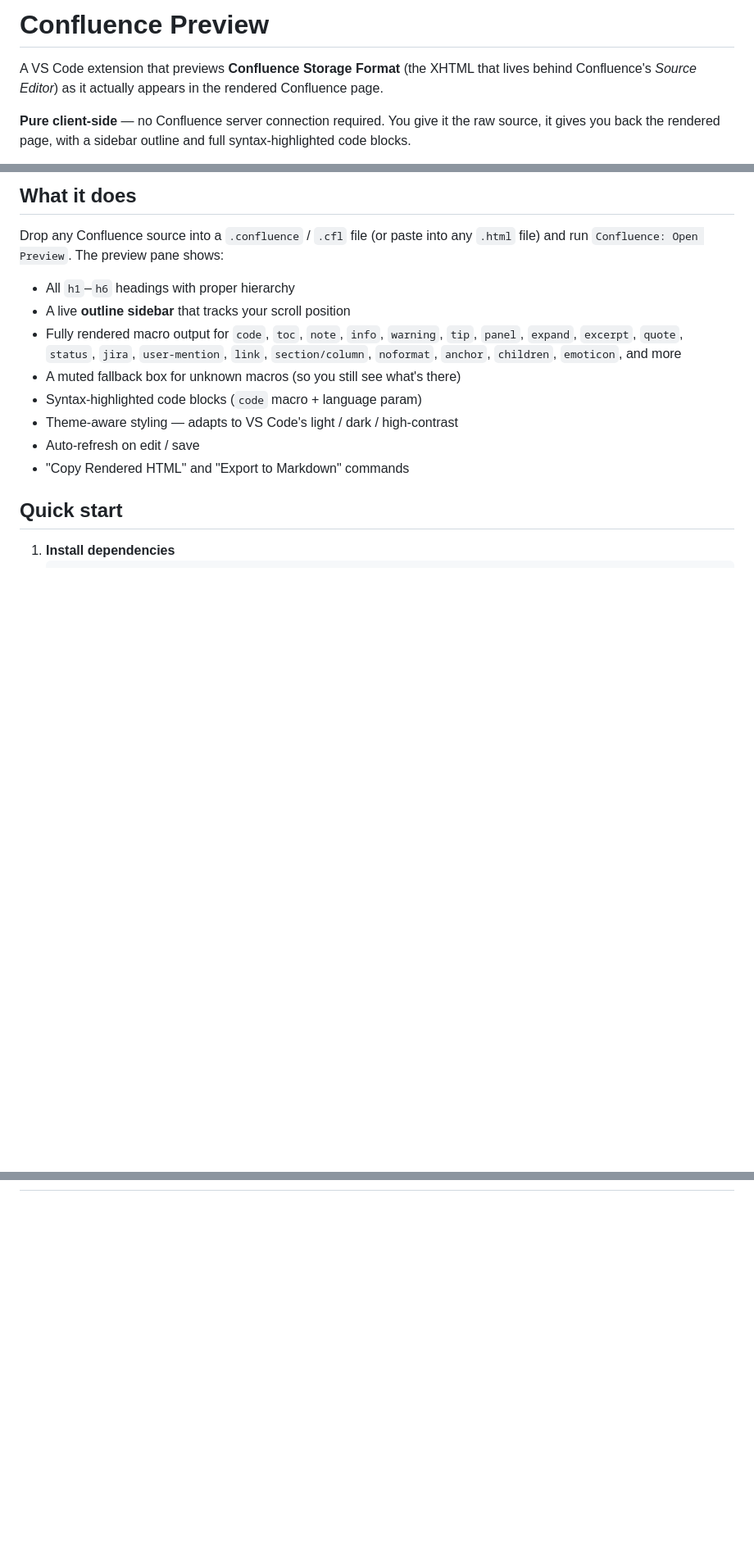
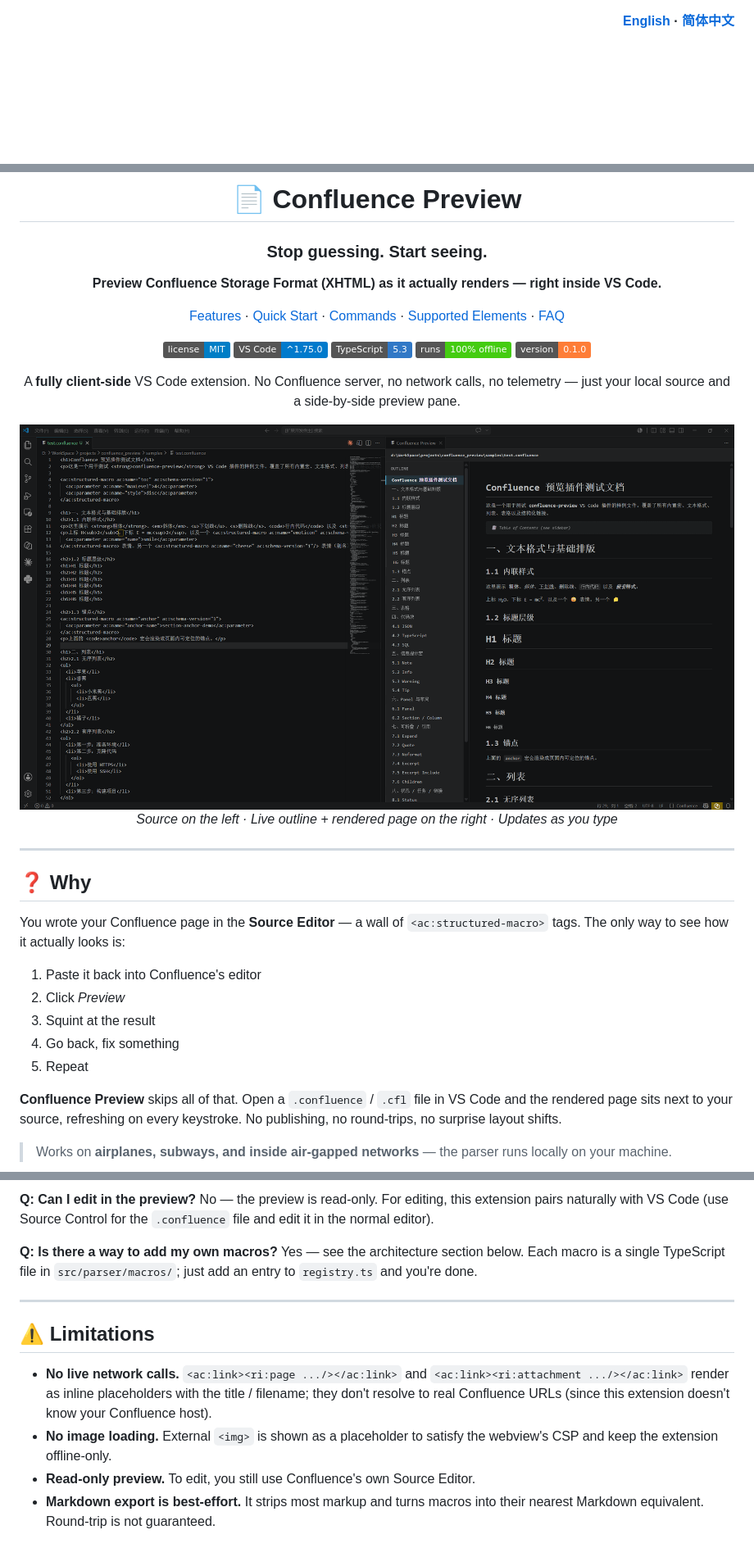
Before and after one commit to uwakeme/confluence_preview, a Markdown page: README.md, 3 parts joined by grey strips. Shown: that part at 82% size. Drawn GitHub-style; pictures changed too: image/preview-1.png (added); badges without logos; blank space fills up the shorter version.

```diff
--- a/README.md
+++ b/README.md
@@ -1,10 +1,6 @@
-# Confluence Preview
+<div align="right">
 
-A VS Code extension that previews **Confluence Storage Format** (the XHTML
-that lives behind Confluence's *Source Editor*) as it actually appears in
-the rendered Confluence page.
+**[English](./README.md) · [简体中文](./README.zh-CN.md)**
 
-**Pure client-side** — no Confluence server connection required. You give it
-the raw source, it gives you back the rendered page, with a sidebar
-outline and full syntax-highlighted code blocks.
+</div>
 
@@ -12,22 +8,38 @@ outline and full syntax-highlighted code blocks.
 
-## What it does
+# 📄 Confluence Preview
 
-Drop any Confluence source into a `.confluence` / `.cfl` file (or paste
-into any `.html` file) and run `Confluence: Open Preview`. The preview
-pane shows:
+### Stop guessing. Start seeing.
 
-- All `h1`–`h6` headings with proper hierarchy
-- A live **outline sidebar** that tracks your scroll position
-- Fully rendered macro output for `code`, `toc`, `note`, `info`,
-  `warning`, `tip`, `panel`, `expand`, `excerpt`, `quote`, `status`,
-  `jira`, `user-mention`, `link`, `section/column`, `noformat`, `anchor`,
-  `children`, `emoticon`, and more
-- A muted fallback box for unknown macros (so you still see what's there)
-- Syntax-highlighted code blocks (`code` macro + language param)
-- Theme-aware styling — adapts to VS Code's light / dark / high-contrast
-- Auto-refresh on edit / save
-- "Copy Rendered HTML" and "Export to Markdown" commands
+**Preview Confluence Storage Format (XHTML) as it actually renders — right inside VS Code.**
 
-## Quick start
+[Features](#-features) · [Quick Start](#-quick-start) · [Commands](#-commands) · [Supported Elements](#-supported-elements) · [FAQ](#-faq)
 
-1. **Install dependencies**
+[![License: MIT](https://img.shields.io/badge/license-MIT-blue.svg)](./LICENSE)
+[![VS Code](https://img.shields.io/badge/VS%20Code-%5E1.75.0-007ACC?logo=visual-studio-code&logoColor=white)](https://code.visualstudio.com/)
+[![TypeScript](https://img.shields.io/badge/TypeScript-5.3-3178C6?logo=typescript&logoColor=white)](https://www.typescriptlang.org/)
+[![Offline](https://img.shields.io/badge/runs-100%25%20offline-success)](#-why)
+[![Version](https://img.shields.io/badge/version-0.1.0-orange)]()
+
+A **fully client-side** VS Code extension. No Confluence server, no network calls, no telemetry — just your local source and a side-by-side preview pane.
+
+![Confluence Preview main window — source on the left, rendered output with outline sidebar on the right](image/preview-1.png)
+*Source on the left · Live outline + rendered page on the right · Updates as you type*
+
+</div>
+
+---
+
+## ❓ Why
+
+You wrote your Confluence page in the **Source Editor** — a wall of `<ac:structured-macro>` tags. The only way to see how it actually looks is:
+
+1. Paste it back into Confluence's editor
+2. Click *Preview*
+3. Squint at the result
+4. Go back, fix something
+5. Repeat
+
+**Confluence Preview** skips all of that. Open a `.confluence` / `.cfl` file in VS Code and the rendered page sits next to your source, refreshing on every keystroke. No publishing, no round-trips, no surprise layout shifts.
+
+> Works on **airplanes, subways, and inside air-gapped networks** — the parser runs locally on your machine.
+
@@ -118,0 +157,15 @@ All standard XHTML elements: `h1`–`h6`, `p`, `strong`/`em`/`u`/`s`,
+**Q: Can I edit in the preview?**
+No — the preview is read-only. For editing, this extension pairs naturally with VS Code (use Source Control for the `.confluence` file and edit it in the normal editor).
+
+**Q: Is there a way to add my own macros?**
+Yes — see the architecture section below. Each macro is a single TypeScript file in `src/parser/macros/`; just add an entry to `registry.ts` and you're done.
+
+---
+
+## ⚠️ Limitations
+
+- **No live network calls.** `<ac:link><ri:page .../></ac:link>` and `<ac:link><ri:attachment .../></ac:link>` render as inline placeholders with the title / filename; they don't resolve to real Confluence URLs (since this extension doesn't know your Confluence host).
+- **No image loading.** External `<img>` is shown as a placeholder to satisfy the webview's CSP and keep the extension offline-only.
+- **Read-only preview.** To edit, you still use Confluence's own Source Editor.
+- **Markdown export is best-effort.** It strips most markup and turns macros into their nearest Markdown equivalent. Round-trip is not guaranteed.
+
```
Also changed, not shown: other parts of README.md (+130 -96 lines), README.zh-CN.md (added, +274 -0 lines), image/preview-2.png (added), image/preview-3.png (added), image/preview-4.png (added), image/preview-5.png (added).
